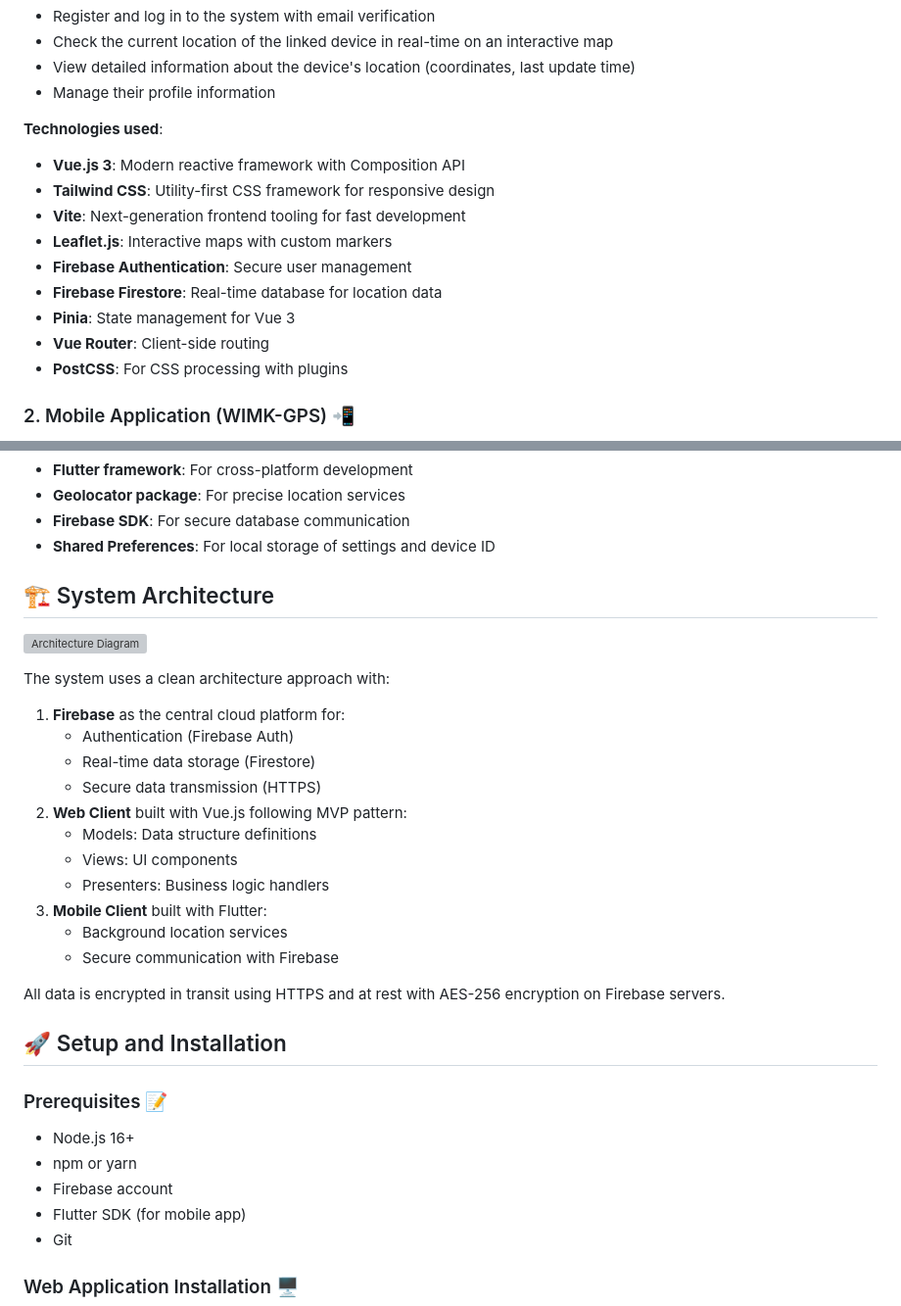
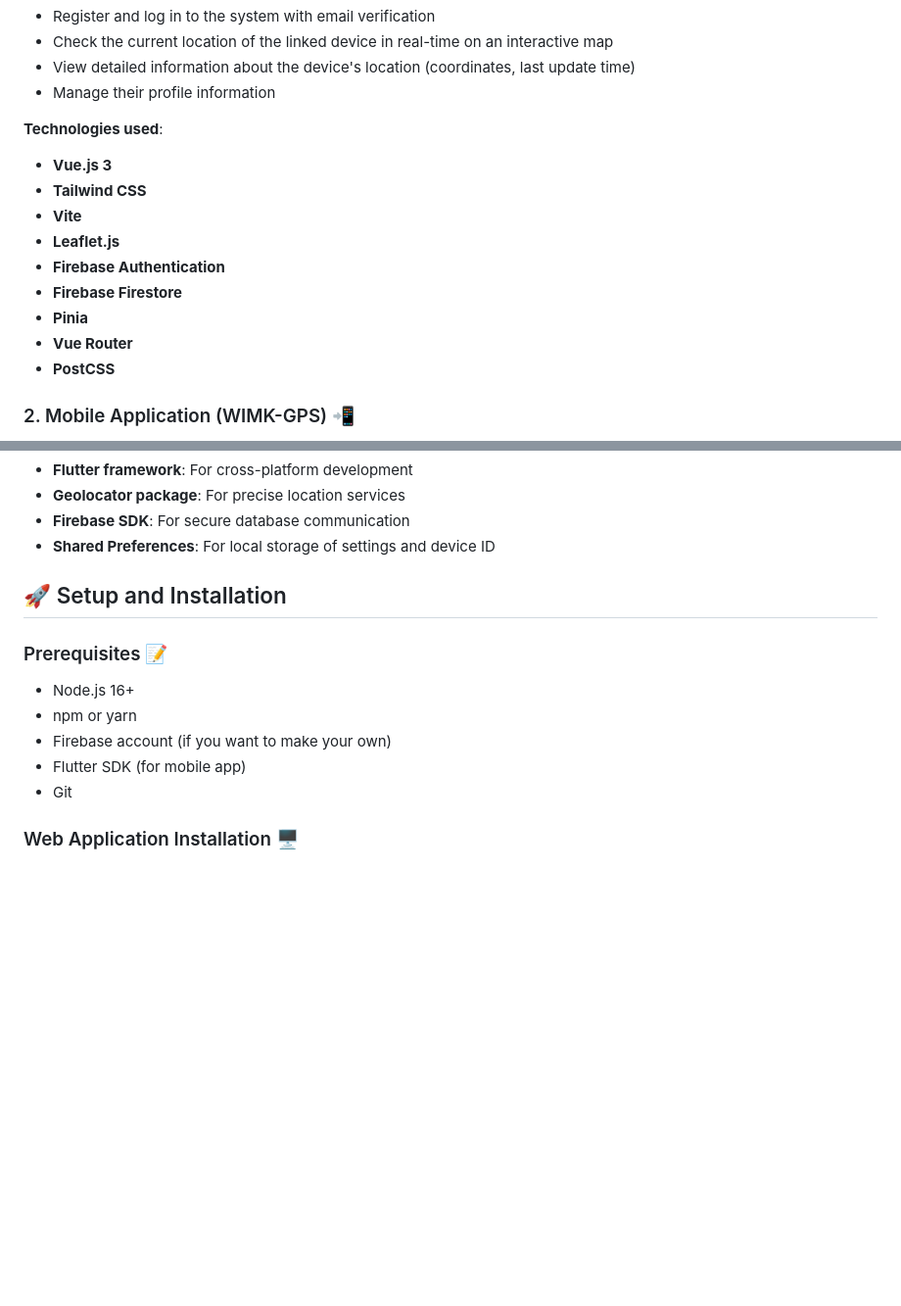
Before and after one commit to DavidNull/Realtime-GPS_Flutter_Firebase_Leaflet.js, a Markdown page: README.md, 2 parts joined by grey strips. Shown at 98% size. Drawn GitHub-style; blank space fills up the shorter version; grey boxes are pictures that could not be loaded.

```diff
--- a/README.md
+++ b/README.md
@@ -38,15 +40,15 @@ The web interface allows users to:
 - Manage their profile information
 
 **Technologies used**:
-- **Vue.js 3**: Modern reactive framework with Composition API
-- **Tailwind CSS**: Utility-first CSS framework for responsive design
-- **Vite**: Next-generation frontend tooling for fast development
-- **Leaflet.js**: Interactive maps with custom markers
-- **Firebase Authentication**: Secure user management
-- **Firebase Firestore**: Real-time database for location data
-- **Pinia**: State management for Vue 3
-- **Vue Router**: Client-side routing
-- **PostCSS**: For CSS processing with plugins
+- **Vue.js 3**
+- **Tailwind CSS**
+- **Vite**
+- **Leaflet.js**
+- **Firebase Authentication**
+- **Firebase Firestore**
+- **Pinia**
+- **Vue Router**
+- **PostCSS**
 
 ### 2. Mobile Application (WIMK-GPS) 📲
 
@@ -64,31 +65,13 @@ The mobile application (developed with Flutter) offers:
 - **Firebase SDK**: For secure database communication
 - **Shared Preferences**: For local storage of settings and device ID
 
-## 🏗️ System Architecture
-
-![Architecture Diagram](Docs/img/architecture.png)
-
-The system uses a clean architecture approach with:
-1. **Firebase** as the central cloud platform for:
-   - Authentication (Firebase Auth)
-   - Real-time data storage (Firestore)
-   - Secure data transmission (HTTPS)
-2. **Web Client** built with Vue.js following MVP pattern:
-   - Models: Data structure definitions
-   - Views: UI components
-   - Presenters: Business logic handlers
-3. **Mobile Client** built with Flutter:
-   - Background location services
-   - Secure communication with Firebase
-
-All data is encrypted in transit using HTTPS and at rest with AES-256 encryption on Firebase servers.
 
 ## 🚀 Setup and Installation
 
 ### Prerequisites 📝
 - Node.js 16+
 - npm or yarn
-- Firebase account
+- Firebase account (if you want to make your own)
 - Flutter SDK (for mobile app)
 - Git
 
```
Also changed, not shown: other parts of README.md (+10 -20 lines).
